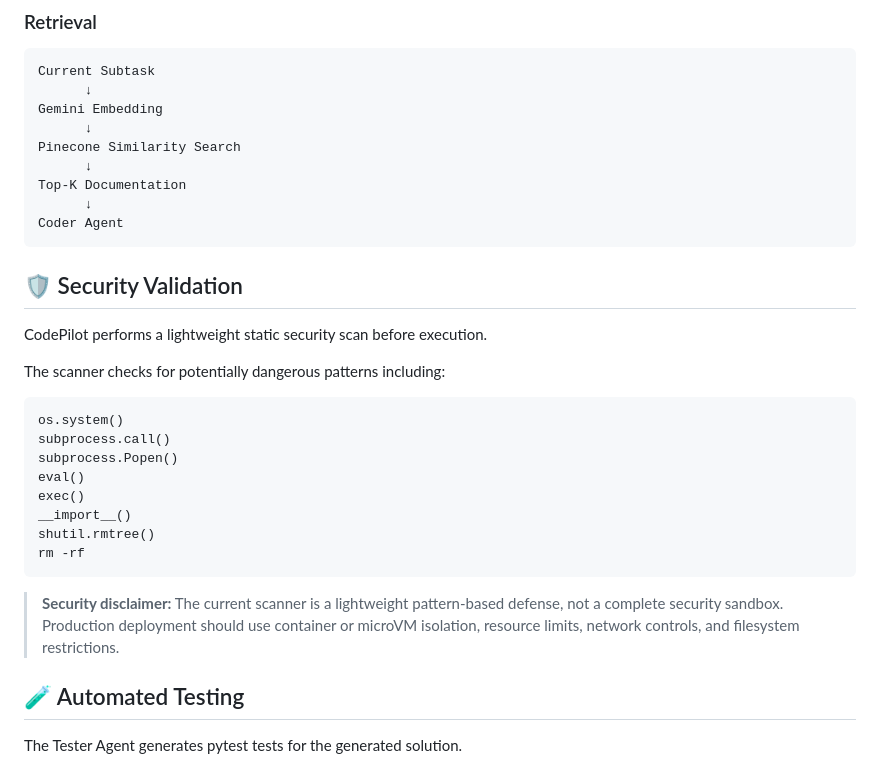
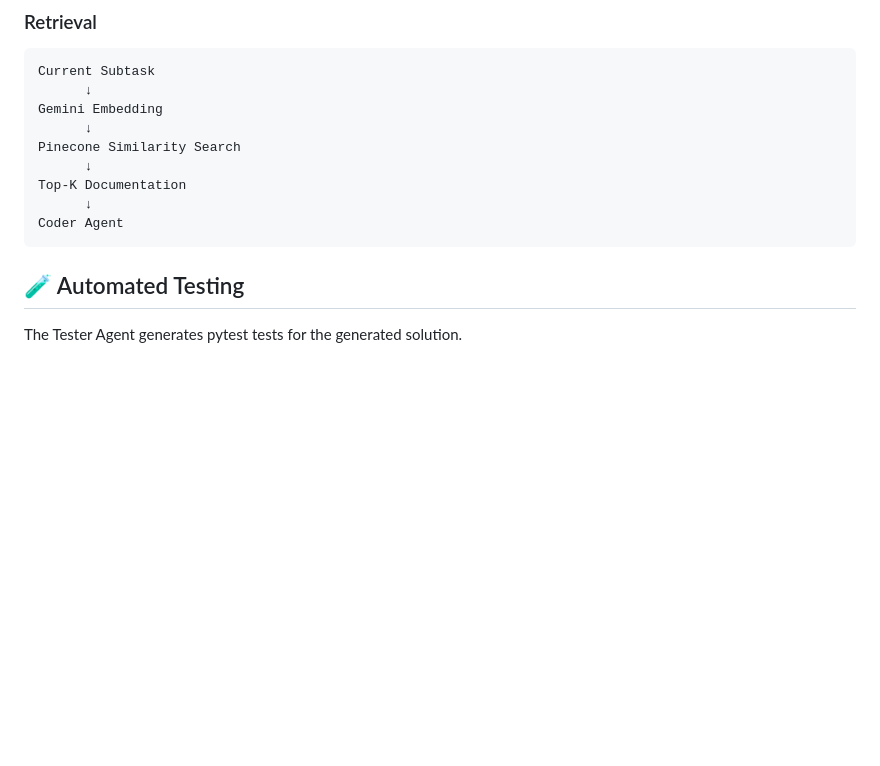
Before and after one commit to ImPiyushK/CodePilot, a Markdown page: README.md, the part around the change. Drawn GitHub-style; blank space fills up the shorter version.

````diff
--- a/README.md
+++ b/README.md
@@ -153,25 +153,6 @@ Top-K Documentation
       ↓
 Coder Agent
 ```
-
-## 🛡️ Security Validation
-
-CodePilot performs a lightweight static security scan before execution.
-
-The scanner checks for potentially dangerous patterns including:
-
-```text
-os.system()
-subprocess.call()
-subprocess.Popen()
-eval()
-exec()
-__import__()
-shutil.rmtree()
-rm -rf
-```
-
-> **Security disclaimer:** The current scanner is a lightweight pattern-based defense, not a complete security sandbox. Production deployment should use container or microVM isolation, resource limits, network controls, and filesystem restrictions.
 
 ## 🧪 Automated Testing
 
````
